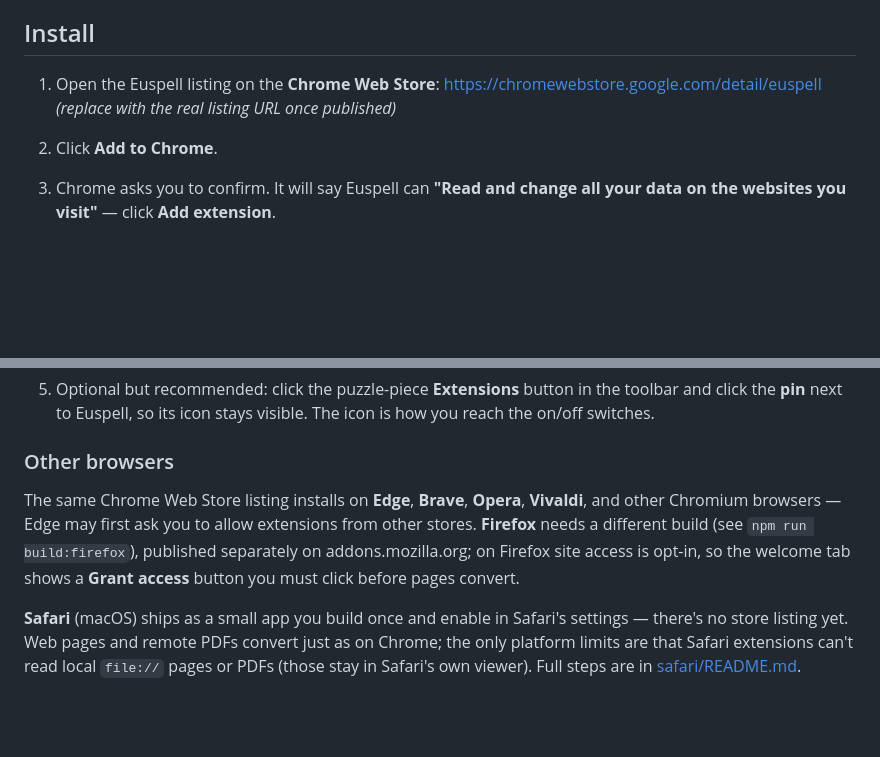
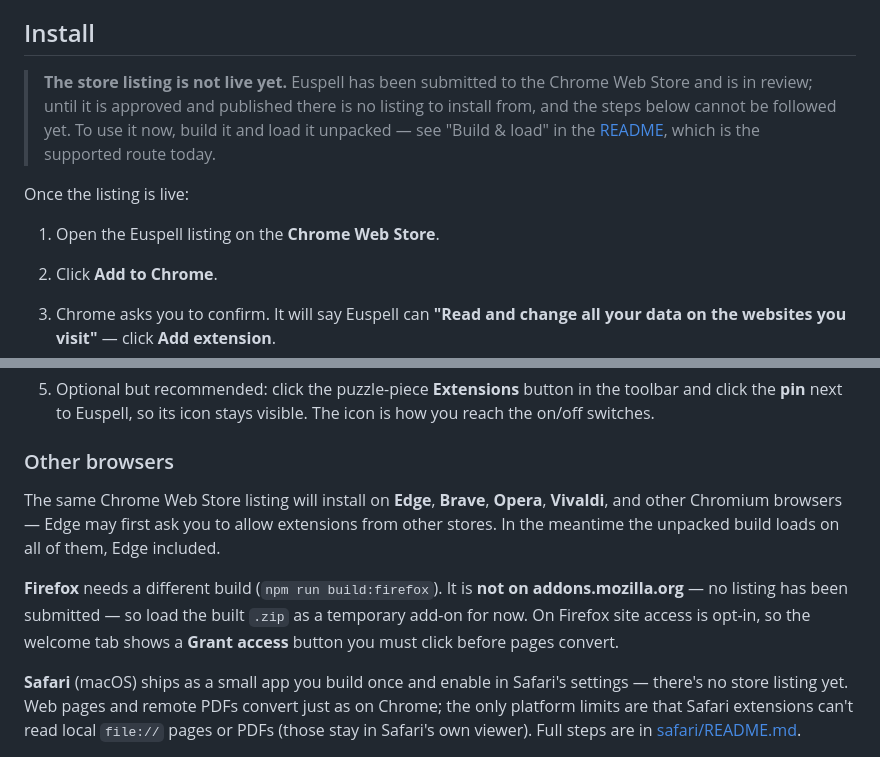
Before and after one commit to ossiak/euspell, a Markdown page: docs/installing.md, 2 parts joined by grey strips. GitHub-like rendering; blank space fills up the shorter version.

Commit message:
Describe the install routes that exist, not the ones planned
The install page opened by telling the reader to visit a Chrome Web Store
listing, followed by a parenthesis conceding the URL was a placeholder to
be replaced "once published". The same shape appeared for Firefox, stated
without any hedge: the build is "published separately on addons.mozilla.org".
It is not — AMO returns 404, and the signing workflow that would create the
listing defaults to the listed channel but has never been run against it.

This was harmless while the repository was private and stopped being so
this week. A reader who follows an install page to a listing that does not
exist does not conclude the page is ahead of the release; they conclude the
project is vapourware, and they are right to, because nothing on the page
told them otherwise.

Chrome now says plainly that the extension is submitted and in review, with
no listing to install from yet, and points at the unpacked build as the
supported route today. The numbered steps are kept, under "once the listing
is live", so this flips back with a URL rather than a rewrite. Firefox says
it is not on AMO and to load the built zip as a temporary add-on.

running-on-kde.md carried a softer version of the same claim — that "the
real path" is installing the signed build from AMO — which reads as advice
but implies the build is there to install. It now separates the machinery
being in place from the listing existing.

Nothing is claimed here that was not checked: both store URLs were fetched,
and both 404.

Co-Authored-By: Claude Opus 5 <noreply@anthropic.com>

```diff
--- a/docs/installing.md
+++ b/docs/installing.md
@@ -11,9 +11,15 @@ Google Docs, or Apple Pages — see
 
 ## Install
 
-1. Open the Euspell listing on the **Chrome Web Store**:
-   <https://chromewebstore.google.com/detail/euspell> *(replace with the real
-   listing URL once published)*
+> **The store listing is not live yet.** Euspell has been submitted to the Chrome
+> Web Store and is in review; until it is approved and published there is no
+> listing to install from, and the steps below cannot be followed yet. To use it
+> now, build it and load it unpacked — see "Build & load" in the
+> [README](../README.md), which is the supported route today.
+
+Once the listing is live:
+
+1. Open the Euspell listing on the **Chrome Web Store**.
 2. Click **Add to Chrome**.
 3. Chrome asks you to confirm. It will say Euspell can **"Read and change all
    your data on the websites you visit"** — click **Add extension**.
@@ -29,12 +35,15 @@ Google Docs, or Apple Pages — see
 
 ### Other browsers
 
-The same Chrome Web Store listing installs on **Edge**, **Brave**, **Opera**,
+The same Chrome Web Store listing will install on **Edge**, **Brave**, **Opera**,
 **Vivaldi**, and other Chromium browsers — Edge may first ask you to allow
-extensions from other stores. **Firefox** needs a different build (see
-`npm run build:firefox`), published separately on addons.mozilla.org; on Firefox
-site access is opt-in, so the welcome tab shows a **Grant access** button you
-must click before pages convert.
+extensions from other stores. In the meantime the unpacked build loads on all of
+them, Edge included.
+
+**Firefox** needs a different build (`npm run build:firefox`). It is **not on
+addons.mozilla.org** — no listing has been submitted — so load the built
+`.zip` as a temporary add-on for now. On Firefox site access is opt-in, so the
+welcome tab shows a **Grant access** button you must click before pages convert.
 
 **Safari** (macOS) ships as a small app you build once and enable in Safari's
 settings — there's no store listing yet. Web pages and remote PDFs convert just
```
Also changed, not shown: docs/running-on-kde.md (+5 -3 lines).
